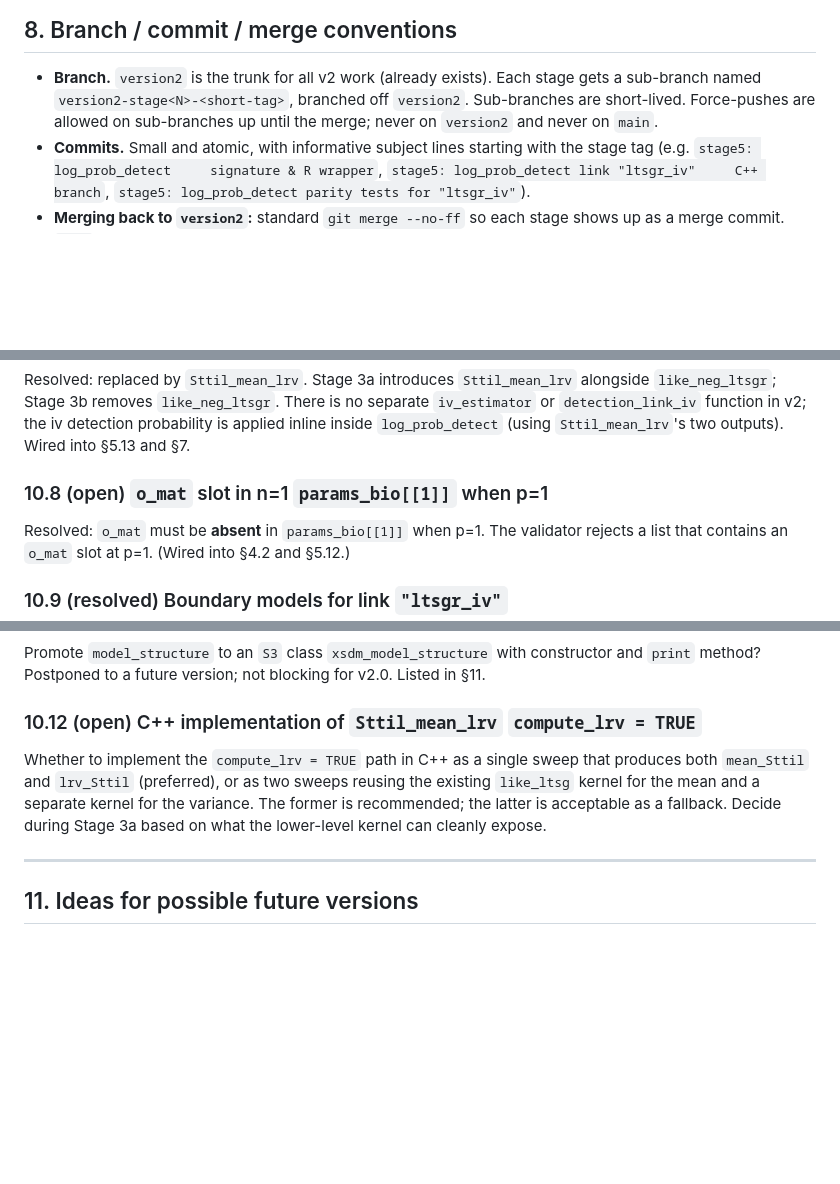
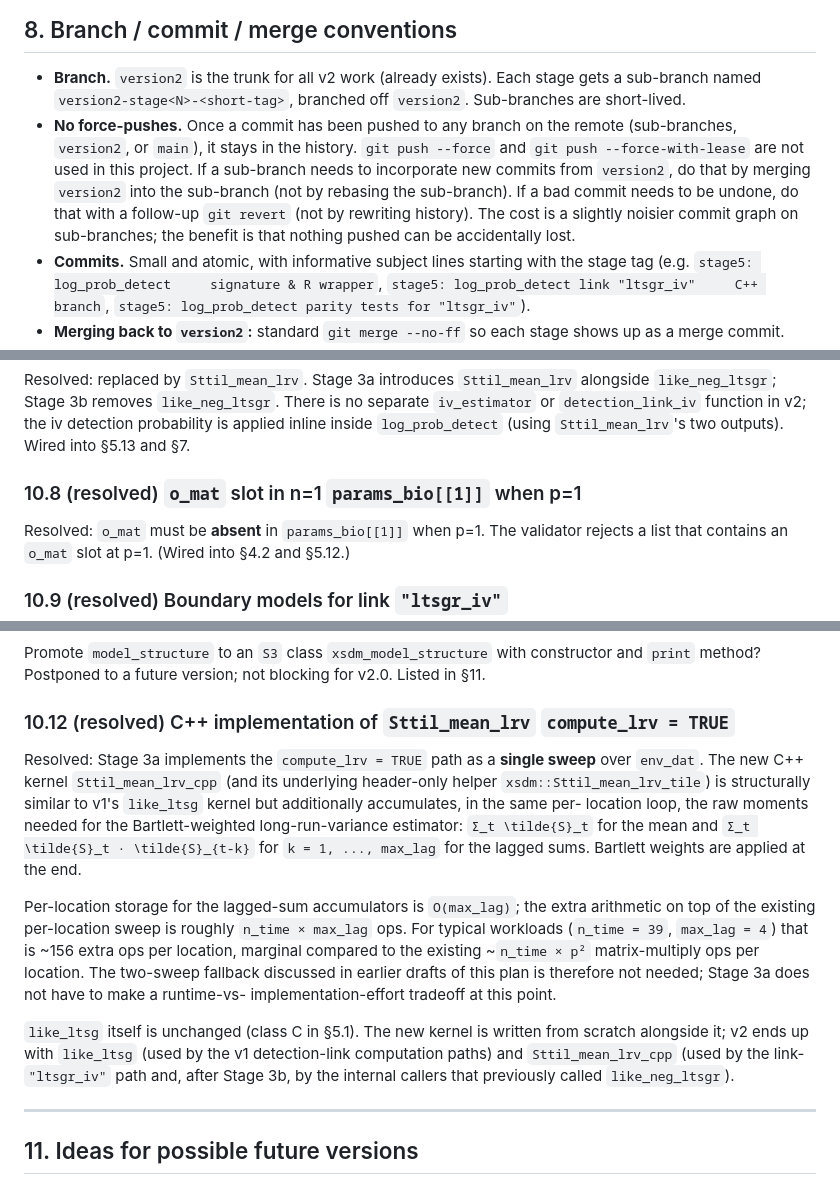
Before and after one commit to xsdm-project/xsdm-devel, a Markdown page: plan/plan2.md, 3 parts joined by grey strips. Drawn GitHub-style; blank space fills up the shorter version.

Commit message:
various updates to plan

```diff
--- a/plan/plan2.md
+++ b/plan/plan2.md
@@ -1482,9 +1483,17 @@ parallel approach is acceptable.
 -   **Branch.** `version2` is the trunk for all v2 work (already
     exists). Each stage gets a sub-branch named
     `version2-stage<N>-<short-tag>`, branched off `version2`.
-    Sub-branches are short-lived. Force-pushes are allowed on
-    sub-branches up until the merge; never on `version2` and never on
-    `main`.
+    Sub-branches are short-lived.
+-   **No force-pushes.** Once a commit has been pushed to any branch on
+    the remote (sub-branches, `version2`, or `main`), it stays in the
+    history. `git push --force` and `git push --force-with-lease` are
+    not used in this project. If a sub-branch needs to incorporate new
+    commits from `version2`, do that by merging `version2` into the
+    sub-branch (not by rebasing the sub-branch). If a bad commit needs
+    to be undone, do that with a follow-up `git revert` (not by
+    rewriting history). The cost is a slightly noisier commit graph on
+    sub-branches; the benefit is that nothing pushed can be accidentally
+    lost.
 -   **Commits.** Small and atomic, with informative subject lines
     starting with the stage tag (e.g.
     `stage5: log_prob_detect     signature & R wrapper`,
@@ -1604,7 +1613,7 @@ Resolved: replaced by `Sttil_mean_lrv`. Stage 3a introduces
 applied inline inside `log_prob_detect` (using `Sttil_mean_lrv`'s two
 outputs). Wired into §5.13 and §7.
 
-### 10.8 (open) `o_mat` slot in n=1 `params_bio[[1]]` when p=1
+### 10.8 (resolved) `o_mat` slot in n=1 `params_bio[[1]]` when p=1
 
 Resolved: `o_mat` must be **absent** in `params_bio[[1]]` when p=1. The
 validator rejects a list that contains an `o_mat` slot at p=1. (Wired
@@ -1631,14 +1640,32 @@ Promote `model_structure` to an `S3` class `xsdm_model_structure` with
 constructor and `print` method? Postponed to a future version; not
 blocking for v2.0. Listed in §11.
 
-### 10.12 (open) C++ implementation of `Sttil_mean_lrv` `compute_lrv = TRUE`
-
-Whether to implement the `compute_lrv = TRUE` path in C++ as a single
-sweep that produces both `mean_Sttil` and `lrv_Sttil` (preferred), or as two
-sweeps reusing the existing `like_ltsg` kernel for the mean and a
-separate kernel for the variance. The former is recommended; the latter
-is acceptable as a fallback. Decide during Stage 3a based on what the
-lower-level kernel can cleanly expose.
+### 10.12 (resolved) C++ implementation of `Sttil_mean_lrv` `compute_lrv = TRUE`
+
+Resolved: Stage 3a implements the `compute_lrv = TRUE` path as a
+**single sweep** over `env_dat`. The new C++ kernel
+`Sttil_mean_lrv_cpp` (and its underlying header-only helper
+`xsdm::Sttil_mean_lrv_tile`) is structurally similar to v1's
+`like_ltsg` kernel but additionally accumulates, in the same per-
+location loop, the raw moments needed for the Bartlett-weighted
+long-run-variance estimator: `Σ_t \tilde{S}_t` for the mean and
+`Σ_t \tilde{S}_t · \tilde{S}_{t-k}` for `k = 1, ..., max_lag` for the
+lagged sums. Bartlett weights are applied at the end.
+
+Per-location storage for the lagged-sum accumulators is `O(max_lag)`;
+the extra arithmetic on top of the existing per-location sweep is
+roughly `n_time × max_lag` ops. For typical workloads (`n_time = 39`,
+`max_lag = 4`) that is ~156 extra ops per location, marginal compared
+to the existing ~`n_time × p²` matrix-multiply ops per location. The
+two-sweep fallback discussed in earlier drafts of this plan is
+therefore not needed; Stage 3a does not have to make a runtime-vs-
+implementation-effort tradeoff at this point.
+
+`like_ltsg` itself is unchanged (class C in §5.1). The new kernel is
+written from scratch alongside it; v2 ends up with `like_ltsg` (used
+by the v1 detection-link computation paths) and `Sttil_mean_lrv_cpp`
+(used by the link-`"ltsgr_iv"` path and, after Stage 3b, by the
+internal callers that previously called `like_neg_ltsgr`).
 
 ------------------------------------------------------------------------
 
```
Also changed, not shown: other parts of plan/plan2.md (+14 -13 lines).
